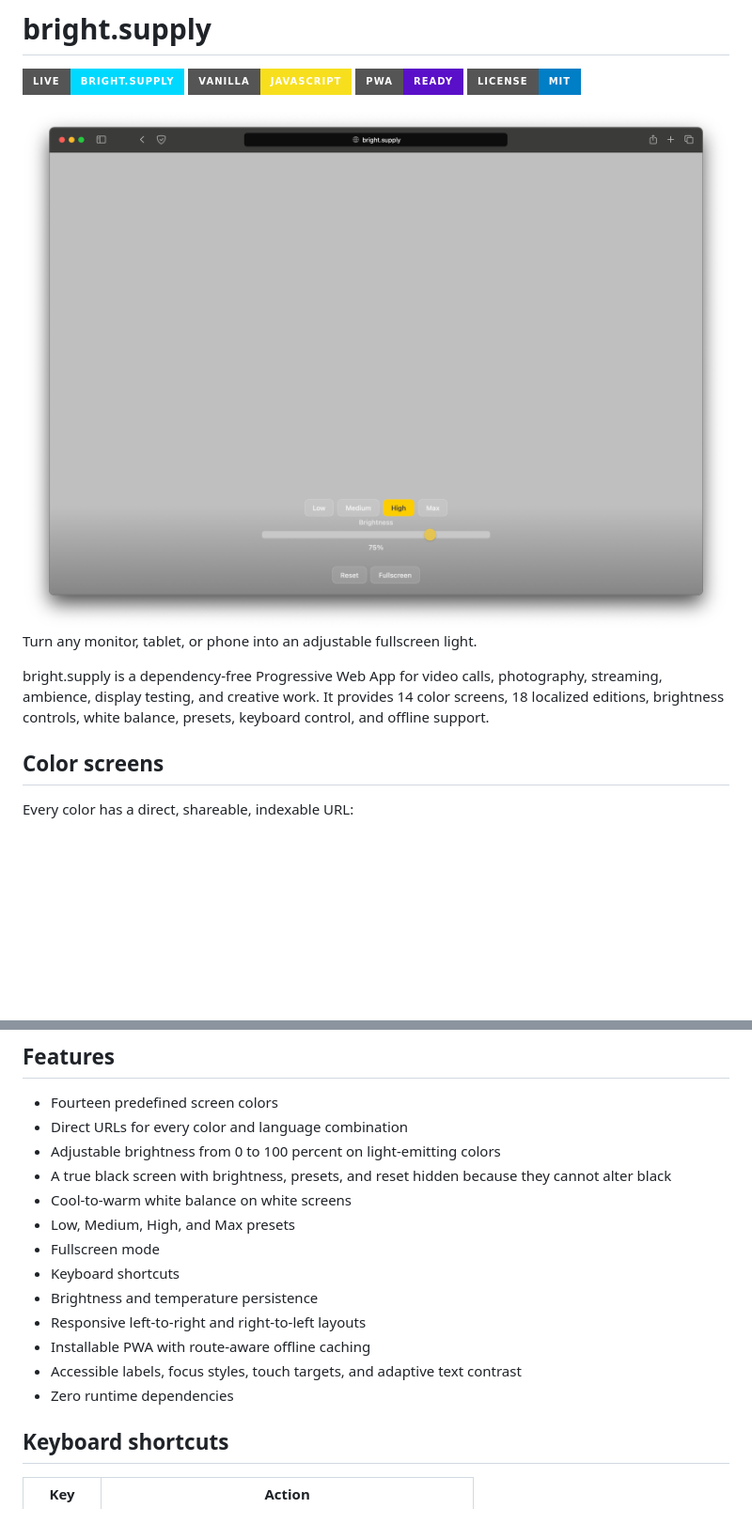
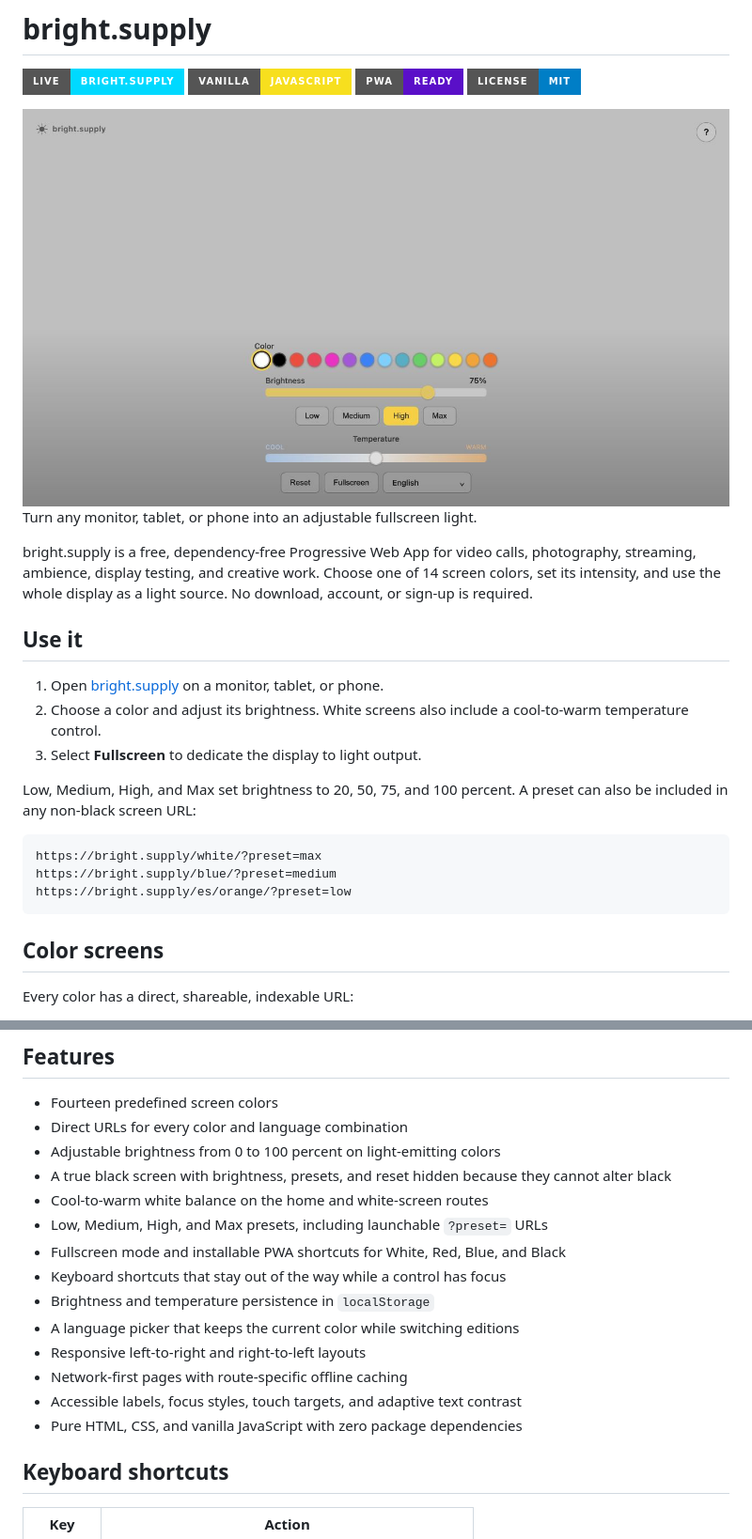
Before and after one commit to banastas/bright.supply, a Markdown page: README.md, 2 parts joined by grey strips. Shown: that part at 94% size. GitHub-like rendering; pictures changed too: assets/images/readme.png; badges without logos; blank space fills up the shorter version.

````diff
--- a/README.md
+++ b/README.md
@@ -9,7 +9,21 @@
 
 Turn any monitor, tablet, or phone into an adjustable fullscreen light.
 
-bright.supply is a dependency-free Progressive Web App for video calls, photography, streaming, ambience, display testing, and creative work. It provides 14 color screens, 18 localized editions, brightness controls, white balance, presets, keyboard control, and offline support.
+bright.supply is a free, dependency-free Progressive Web App for video calls, photography, streaming, ambience, display testing, and creative work. Choose one of 14 screen colors, set its intensity, and use the whole display as a light source. No download, account, or sign-up is required.
+
+## Use it
+
+1. Open [bright.supply](https://bright.supply) on a monitor, tablet, or phone.
+2. Choose a color and adjust its brightness. White screens also include a cool-to-warm temperature control.
+3. Select **Fullscreen** to dedicate the display to light output.
+
+Low, Medium, High, and Max set brightness to 20, 50, 75, and 100 percent. A preset can also be included in any non-black screen URL:
+
+```text
+https://bright.supply/white/?preset=max
+https://bright.supply/blue/?preset=medium
+https://bright.supply/es/orange/?preset=low
+```
 
 ## Color screens
 
@@ -58,15 +72,16 @@ English uses root-level routes such as `/blue/`. Localized routes use the langua
 - Direct URLs for every color and language combination
 - Adjustable brightness from 0 to 100 percent on light-emitting colors
 - A true black screen with brightness, presets, and reset hidden because they cannot alter black
-- Cool-to-warm white balance on white screens
-- Low, Medium, High, and Max presets
-- Fullscreen mode
-- Keyboard shortcuts
-- Brightness and temperature persistence
+- Cool-to-warm white balance on the home and white-screen routes
+- Low, Medium, High, and Max presets, including launchable `?preset=` URLs
+- Fullscreen mode and installable PWA shortcuts for White, Red, Blue, and Black
+- Keyboard shortcuts that stay out of the way while a control has focus
+- Brightness and temperature persistence in `localStorage`
+- A language picker that keeps the current color while switching editions
 - Responsive left-to-right and right-to-left layouts
-- Installable PWA with route-aware offline caching
+- Network-first pages with route-specific offline caching
 - Accessible labels, focus styles, touch targets, and adaptive text contrast
-- Zero runtime dependencies
+- Pure HTML, CSS, and vanilla JavaScript with zero package dependencies
 
 ## Keyboard shortcuts
 
````
Also changed, not shown: other parts of README.md (+20 -6 lines), 1 other file.
